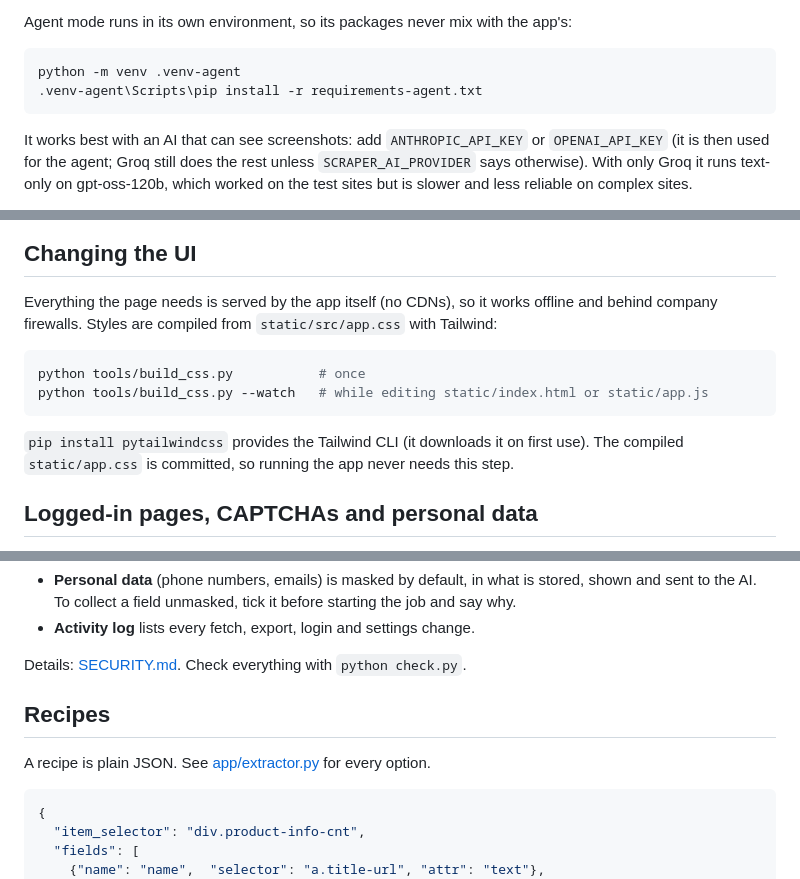
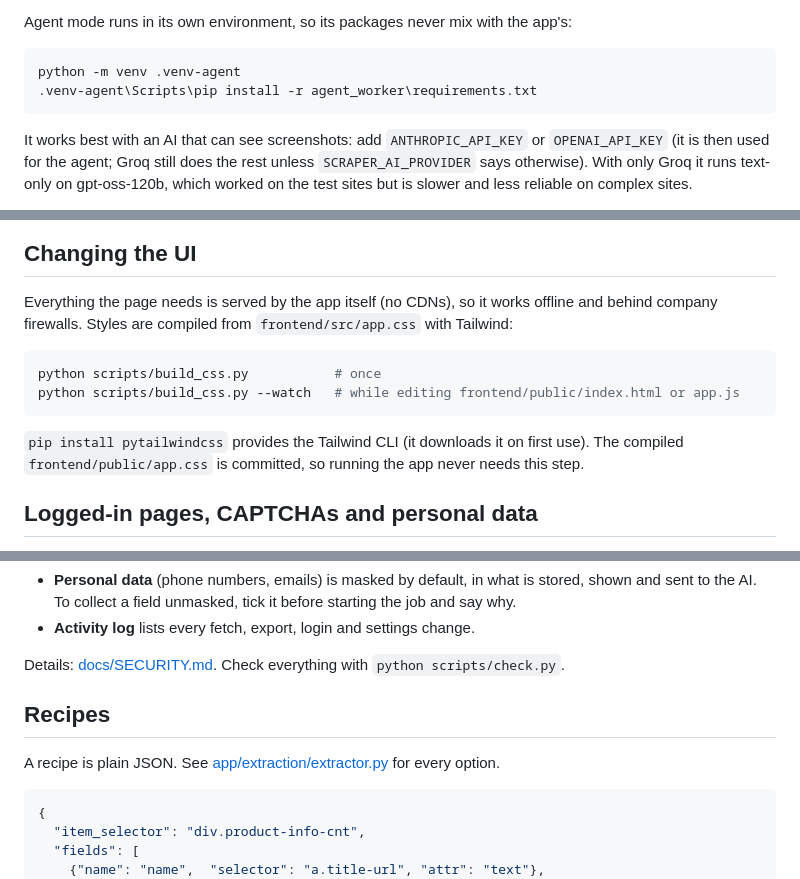
Before and after one commit to sukesh-kandasamy/Webscraper, a Markdown page: README.md, 3 parts joined by grey strips. GitHub-like rendering.

````diff
--- a/README.md
+++ b/README.md
@@ -87,7 +87,7 @@ Agent mode runs in its own environment, so its packages never mix with the app's
 
 ```bash
 python -m venv .venv-agent
-.venv-agent\Scripts\pip install -r requirements-agent.txt
+.venv-agent\Scripts\pip install -r agent_worker\requirements.txt
 ```
 
 It works best with an AI that can see screenshots: add `ANTHROPIC_API_KEY` or `OPENAI_API_KEY` (it is
@@ -121,15 +121,15 @@ suggests a category page instead. For example, IndiaMART allows `dir.indiamart.c
 ## Changing the UI
 
 Everything the page needs is served by the app itself (no CDNs), so it works offline and behind company
-firewalls. Styles are compiled from `static/src/app.css` with Tailwind:
+firewalls. Styles are compiled from `frontend/src/app.css` with Tailwind:
 
 ```bash
-python tools/build_css.py           # once
-python tools/build_css.py --watch   # while editing static/index.html or static/app.js
+python scripts/build_css.py           # once
+python scripts/build_css.py --watch   # while editing frontend/public/index.html or app.js
 ```
 
 `pip install pytailwindcss` provides the Tailwind CLI (it downloads it on first use). The compiled
-`static/app.css` is committed, so running the app never needs this step.
+`frontend/public/app.css` is committed, so running the app never needs this step.
 
 ## Logged-in pages, CAPTCHAs and personal data
 
@@ -145,11 +145,11 @@ python tools/build_css.py --watch   # while editing static/index.html or static/
   to the AI. To collect a field unmasked, tick it before starting the job and say why.
 - **Activity log** lists every fetch, export, login and settings change.
 
-Details: [SECURITY.md](SECURITY.md). Check everything with `python check.py`.
+Details: [docs/SECURITY.md](docs/SECURITY.md). Check everything with `python scripts/check.py`.
 
 ## Recipes
 
-A recipe is plain JSON. See [app/extractor.py](app/extractor.py) for every option.
+A recipe is plain JSON. See [app/extraction/extractor.py](app/extraction/extractor.py) for every option.
 
 ```json
 {
````
Also changed, not shown: other parts of README.md (+37 -31 lines).
